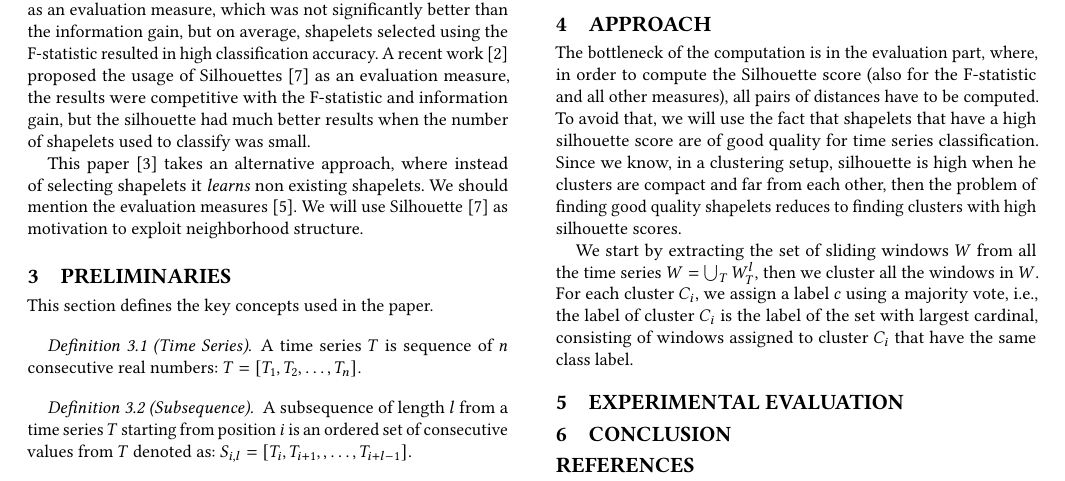
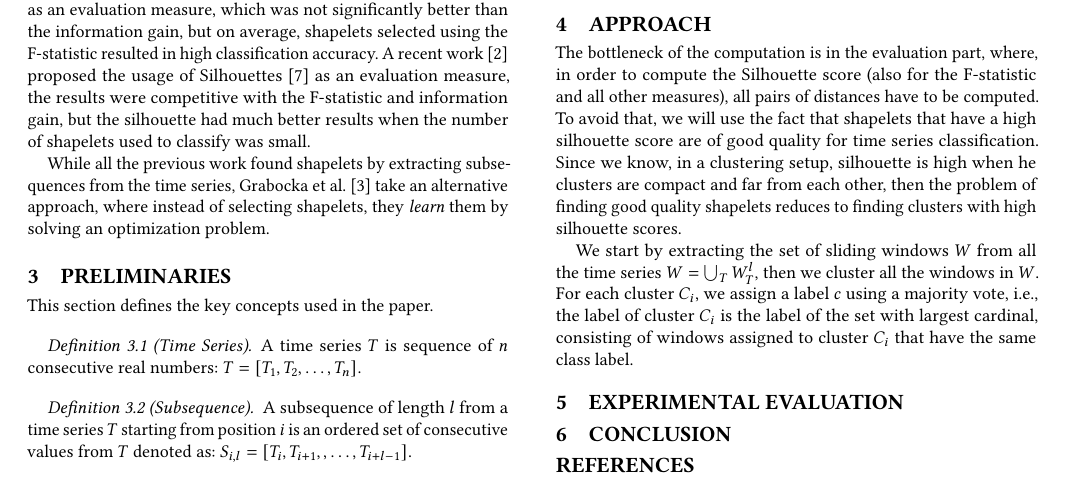
Before and after one commit to charaneadam/efficient-shapelets, a LaTeX paper (Docs/paper/main.tex): part of page 2 of 3, cut so that both start at the same text. Compiled offline with pdfLaTeX.

Commit message:
Learning shapelets

```diff
--- a/Docs/paper/main.tex
+++ b/Docs/paper/main.tex
@@ -163,12 +163,10 @@ A recent work~\cite{silhoutte_shapelets} proposed the usage of Silhouettes
 the F-statistic and information gain, but the silhouette had much better results
 when the number of shapelets used to classify was small.
 
-
-This paper~\cite{learning_shapelets} takes an alternative approach, where
-instead of selecting shapelets it \emph{learns} non existing shapelets.
-We should mention the evaluation measures~\cite{alternative_measures}.
-We will use Silhouette~\cite{silhouettes} as motivation to exploit neighborhood
-structure.
+While all the previous work found shapelets by extracting subsequences from the
+time series, Grabocka et al.~\cite{learning_shapelets} take an alternative
+approach, where instead of selecting shapelets, they \emph{learn} them by
+solving an optimization problem.
 
 
 \section{Preliminaries}
```
